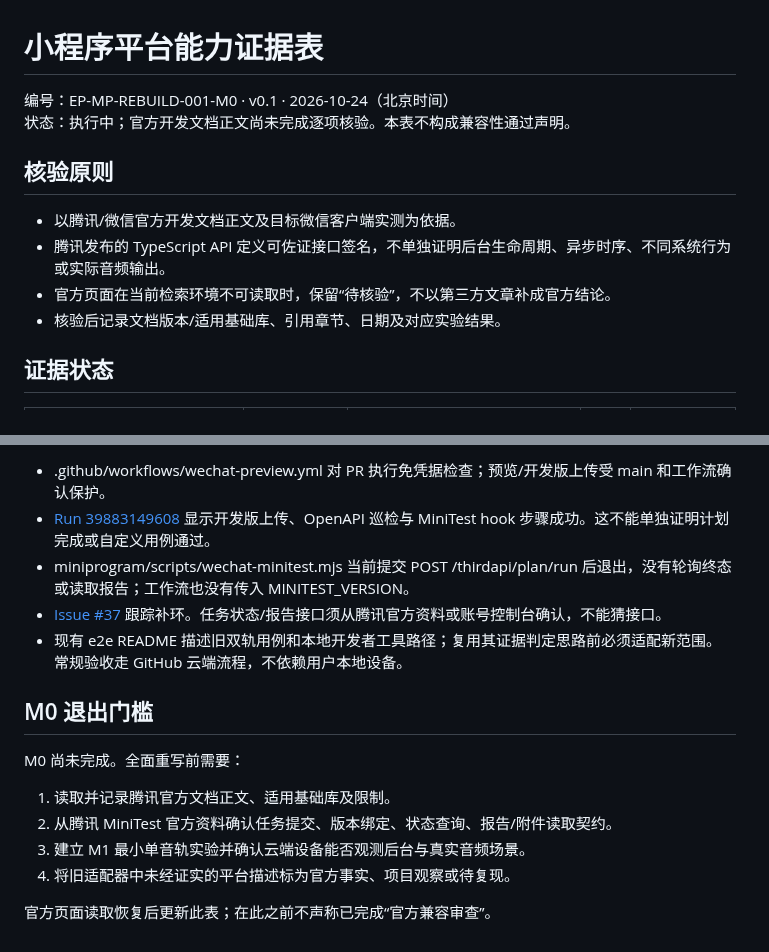
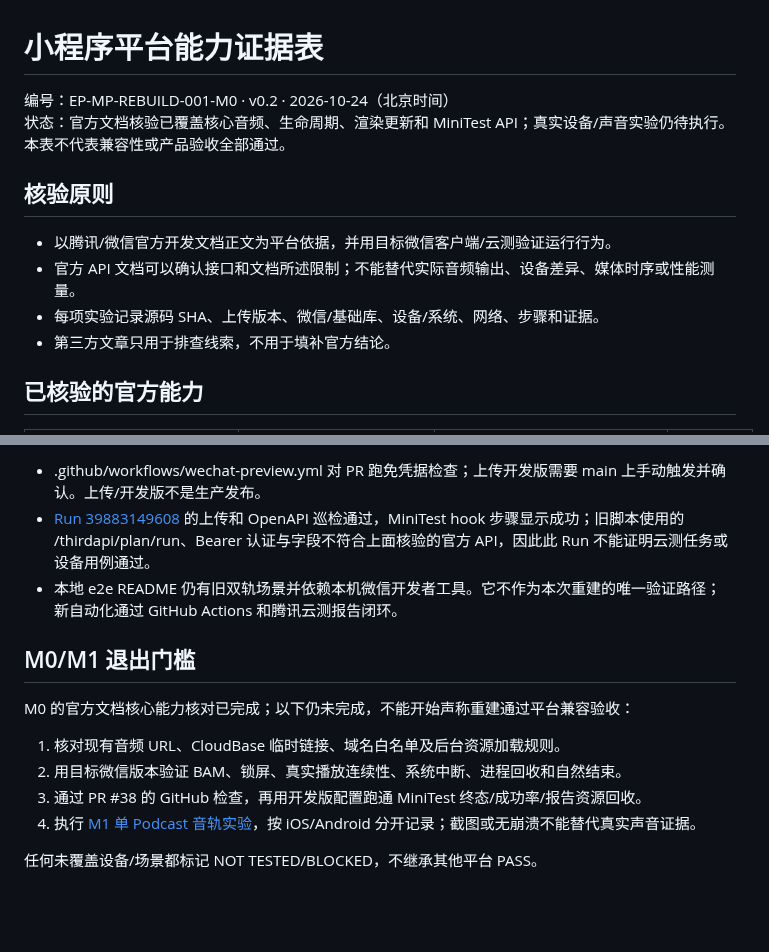
Before and after one commit to gehbfarr5/englishpod-trancy-player-public, a Markdown page: docs/product/miniprogram-platform-evidence.md, 2 parts joined by grey strips. Drawn GitHub-style; blank space fills up the shorter version.

Commit message:
docs: record verified WeChat platform constraints

```diff
--- a/docs/product/miniprogram-platform-evidence.md
+++ b/docs/product/miniprogram-platform-evidence.md
@@ -1,14 +1,14 @@
 # 小程序平台能力证据表
 
-编号：EP-MP-REBUILD-001-M0 · v0.1 · 2026-10-24（北京时间）
-状态：执行中；官方开发文档正文尚未完成逐项核验。本表不构成兼容性通过声明。
+编号：EP-MP-REBUILD-001-M0 · v0.2 · 2026-10-24（北京时间）
+状态：官方文档核验已覆盖核心音频、生命周期、渲染更新和 MiniTest API；真实设备/声音实验仍待执行。本表不代表兼容性或产品验收全部通过。
 
 ## 核验原则
 
-- 以腾讯/微信官方开发文档正文及目标微信客户端实测为依据。
-- 腾讯发布的 TypeScript API 定义可佐证接口签名，不单独证明后台生命周期、异步时序、不同系统行为或实际音频输出。
-- 官方页面在当前检索环境不可读取时，保留“待核验”，不以第三方文章补成官方结论。
-- 核验后记录文档版本/适用基础库、引用章节、日期及对应实验结果。
+- 以腾讯/微信官方开发文档正文为平台依据，并用目标微信客户端/云测验证运行行为。
+- 官方 API 文档可以确认接口和文档所述限制；不能替代实际音频输出、设备差异、媒体时序或性能测量。
+- 每项实验记录源码 SHA、上传版本、微信/基础库、设备/系统、网络、步骤和证据。
+- 第三方文章只用于排查线索，不用于填补官方结论。
 
-## 证据状态
+## 已核验的官方能力
 
@@ -27,17 +27,15 @@
 
-- .github/workflows/wechat-preview.yml 对 PR 执行免凭据检查；预览/开发版上传受 main 和工作流确认保护。
-- [Run 39883149608](https://github.com/gehbfarr5/englishpod-trancy-player-public/actions/runs/39883149608) 显示开发版上传、OpenAPI 巡检与 MiniTest hook 步骤成功。这不能单独证明计划完成或自定义用例通过。
-- miniprogram/scripts/wechat-minitest.mjs 当前提交 POST /thirdapi/plan/run 后退出，没有轮询终态或读取报告；工作流也没有传入 MINITEST_VERSION。
-- [Issue #37](https://github.com/gehbfarr5/englishpod-trancy-player-public/issues/37) 跟踪补环。任务状态/报告接口须从腾讯官方资料或账号控制台确认，不能猜接口。
-- 现有 e2e README 描述旧双轨用例和本地开发者工具路径；复用其证据判定思路前必须适配新范围。常规验收走 GitHub 云端流程，不依赖用户本地设备。
+- .github/workflows/wechat-preview.yml 对 PR 跑免凭据检查；上传开发版需要 main 上手动触发并确认。上传/开发版不是生产发布。
+- [Run 39883149608](https://github.com/gehbfarr5/englishpod-trancy-player-public/actions/runs/39883149608) 的上传和 OpenAPI 巡检通过，MiniTest hook 步骤显示成功；旧脚本使用的 /thirdapi/plan/run、Bearer 认证与字段不符合上面核验的官方 API，因此此 Run 不能证明云测任务或设备用例通过。
+- 本地 e2e README 仍有旧双轨场景并依赖本机微信开发者工具。它不作为本次重建的唯一验证路径；新自动化通过 GitHub Actions 和腾讯云测报告闭环。
 
-## M0 退出门槛
+## M0/M1 退出门槛
 
-M0 尚未完成。全面重写前需要：
+M0 的官方文档核心能力核对已完成；以下仍未完成，不能开始声称重建通过平台兼容验收：
 
-1. 读取并记录腾讯官方文档正文、适用基础库及限制。
-2. 从腾讯 MiniTest 官方资料确认任务提交、版本绑定、状态查询、报告/附件读取契约。
-3. 建立 M1 最小单音轨实验并确认云端设备能否观测后台与真实音频场景。
-4. 将旧适配器中未经证实的平台描述标为官方事实、项目观察或待复现。
+1. 核对现有音频 URL、CloudBase 临时链接、域名白名单及后台资源加载规则。
+2. 用目标微信版本验证 BAM、锁屏、真实播放连续性、系统中断、进程回收和自然结束。
+3. 通过 PR #38 的 GitHub 检查，再用开发版配置跑通 MiniTest 终态/成功率/报告资源回收。
+4. 执行 [M1 单 Podcast 音轨实验](miniprogram-audio-experiment.md)，按 iOS/Android 分开记录；截图或无崩溃不能替代真实声音证据。
 
-官方页面读取恢复后更新此表；在此之前不声称已完成“官方兼容审查”。
+任何未覆盖设备/场景都标记 NOT TESTED/BLOCKED，不继承其他平台 PASS。
```
Also changed, not shown: other parts of docs/product/miniprogram-platform-evidence.md (+11 -11 lines).
